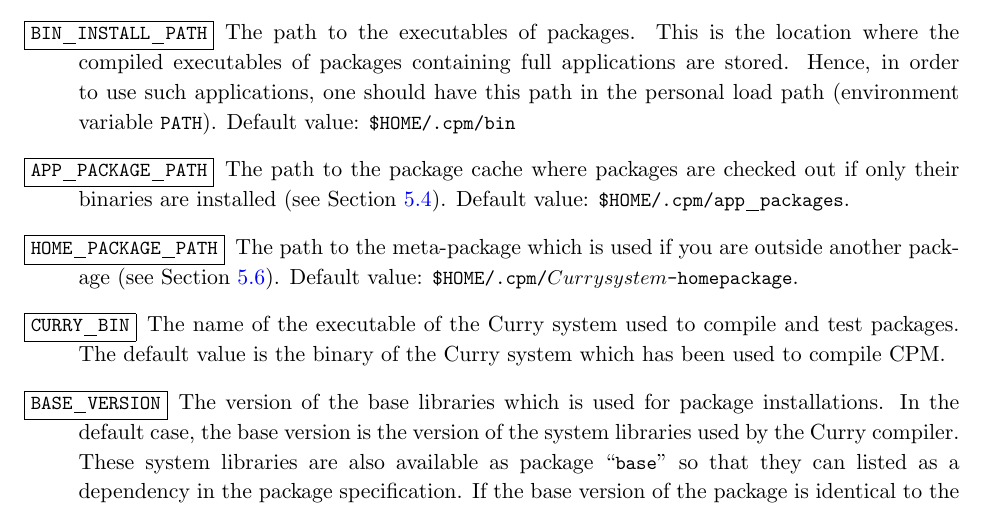
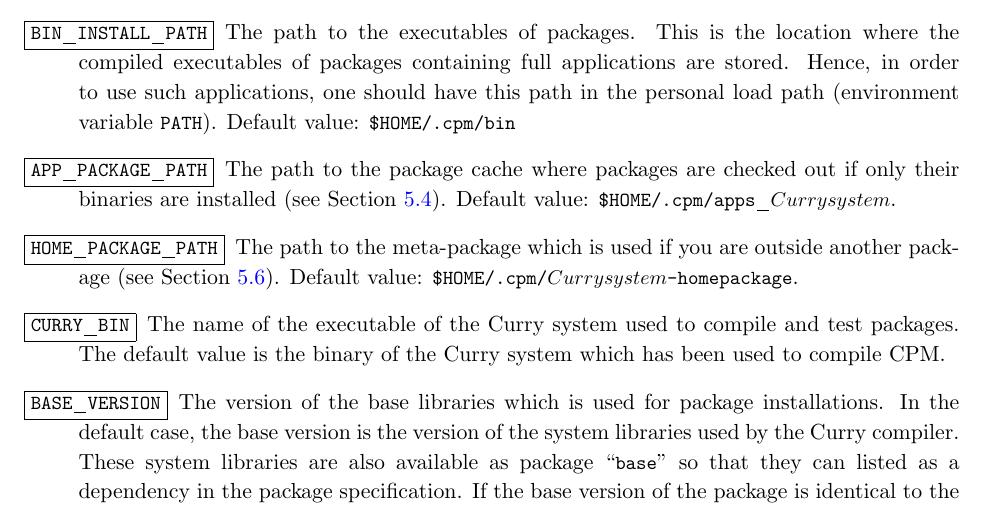
Before and after one commit to curry-packages/cpm, a LaTeX document (docs/manual.tex): part of page 12 of 24, cut so that both start at the same text. Compiled offline with pdfLaTeX.

Commit message:
APP_PACKAGE_DIR renamed so that its name include the compiler name and version

```diff
--- a/docs/manual.tex
+++ b/docs/manual.tex
@@ -685,7 +685,7 @@ Default value: \code{\$HOME/.cpm/bin}
 \item[\fbox{\code{APP_PACKAGE_PATH}}]
 The path to the package cache where packages are checked out if only
 their binaries are installed (see Section~\ref{sec:installapp}).
-Default value: \code{\$HOME/.cpm/app_packages}.
+Default value: \code{\$HOME/.cpm/apps_$Curry system$}.
 
 \item[\fbox{\code{HOME_PACKAGE_PATH}}]
 The path to the meta-package which is used if you are outside another
```
Also changed, not shown: docs/manual.tex (2 more changed lines), 3 other files.
